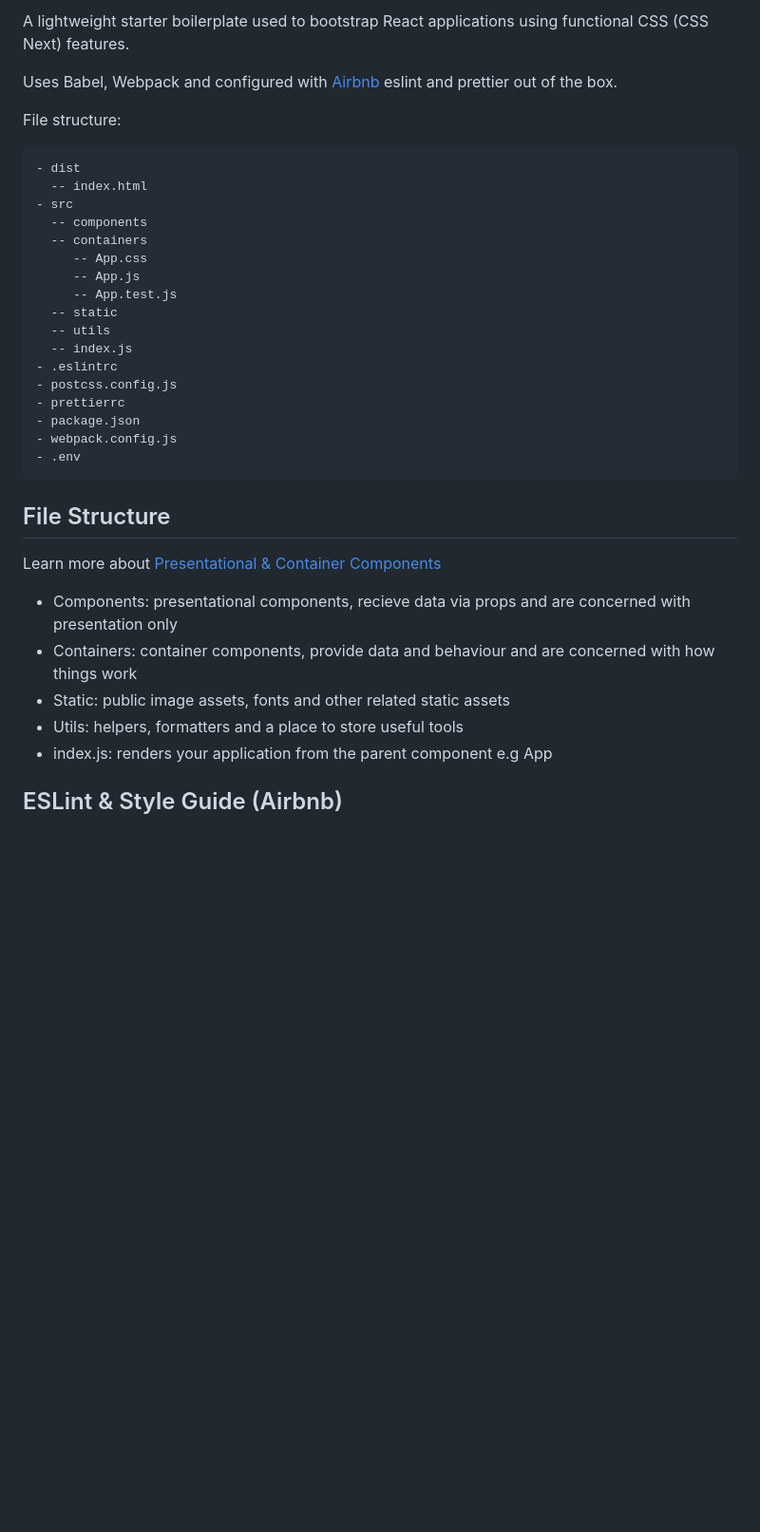
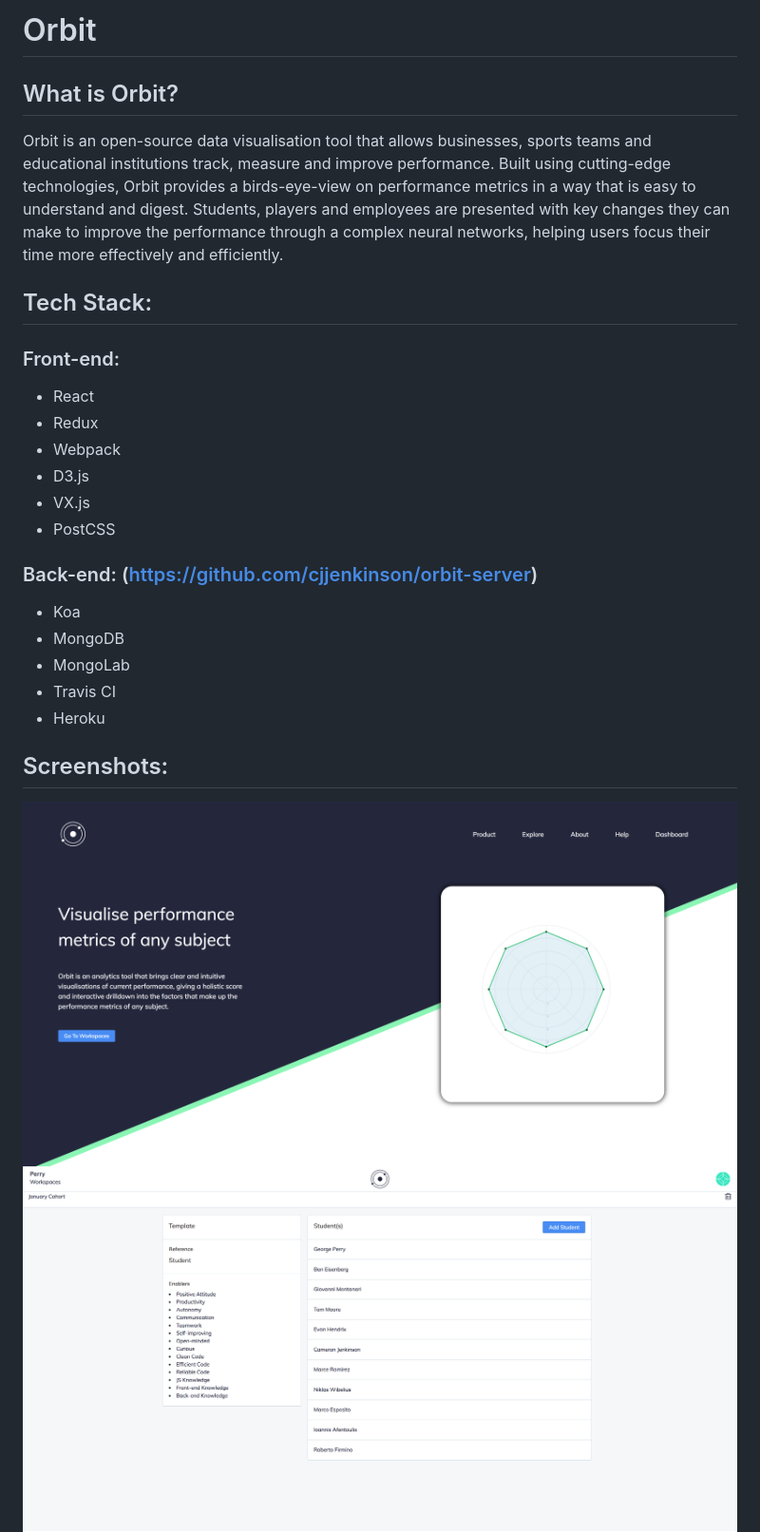
Before and after one commit to cjjenkinson/orbit, a Markdown page: README.md, the part around the change printed below. Shown: that part at 95% size. Rendered like a GitHub page; pictures changed too: src/assets/screenshots/dashboard.png (added), src/assets/screenshots/entry.png (added), src/assets/screenshots/home.png (added); blank space fills up the shorter version.

````diff
--- a/README.md
+++ b/README.md
@@ -2,38 +4,32 @@
 
-A lightweight starter boilerplate used to bootstrap React applications using functional CSS (CSS Next) features.
+# Orbit
 
-Uses Babel, Webpack and configured with [Airbnb](https://github.com/airbnb/javascript/tree/master/react) eslint and prettier out of the box.
+## What is Orbit?
+Orbit is an open-source data visualisation tool that allows businesses, sports teams and educational institutions track, measure and improve performance. Built using cutting-edge technologies, Orbit provides a birds-eye-view on performance metrics in a way that is easy to understand and digest. Students, players and employees are presented with key changes they can make to improve the performance through a complex neural networks, helping users focus their time more effectively and efficiently.
 
-File structure:
+## Tech Stack:
 
-```md
-- dist
-  -- index.html
-- src
-  -- components
-  -- containers
-     -- App.css
-     -- App.js
-     -- App.test.js
-  -- static
-  -- utils
-  -- index.js
-- .eslintrc
-- postcss.config.js
-- prettierrc
-- package.json
-- webpack.config.js
-- .env
-```
-## File Structure
+### Front-end:
+* React
+* Redux
+* Webpack
+* D3.js
+* VX.js
+* PostCSS
 
-Learn more about [Presentational & Container Components](|https://medium.com/@dan_abramov/smart-and-dumb-components-7ca2f9a7c7d0)
+### Back-end: (https://github.com/cjjenkinson/orbit-server)
+* Koa
+* MongoDB
+* MongoLab
+* Travis CI
+* Heroku
 
-- Components: presentational components, recieve data via props and are concerned with presentation only
-- Containers: container components, provide data and behaviour and are concerned with how things work
-- Static: public image assets, fonts and other related static assets
-- Utils: helpers, formatters and a place to store useful tools
-- index.js: renders your application from the parent component e.g App
+## Screenshots:
+<div>
+    <img width="960px" height="490" src="./src/assets/screenshots/home.png"></img>
+  </div>
 
-## ESLint & Style Guide (Airbnb)
+  <div>
+   <img width="960px" height="490" src="./src/assets/screenshots/dashboard.png"></img>
+  </div>
 
````
Also changed, not shown: other parts of README.md (+12 -42 lines), src/assets/screenshots/snapshot-view.png (added), src/assets/screenshots/snapshot.png (added), 5 other files.
